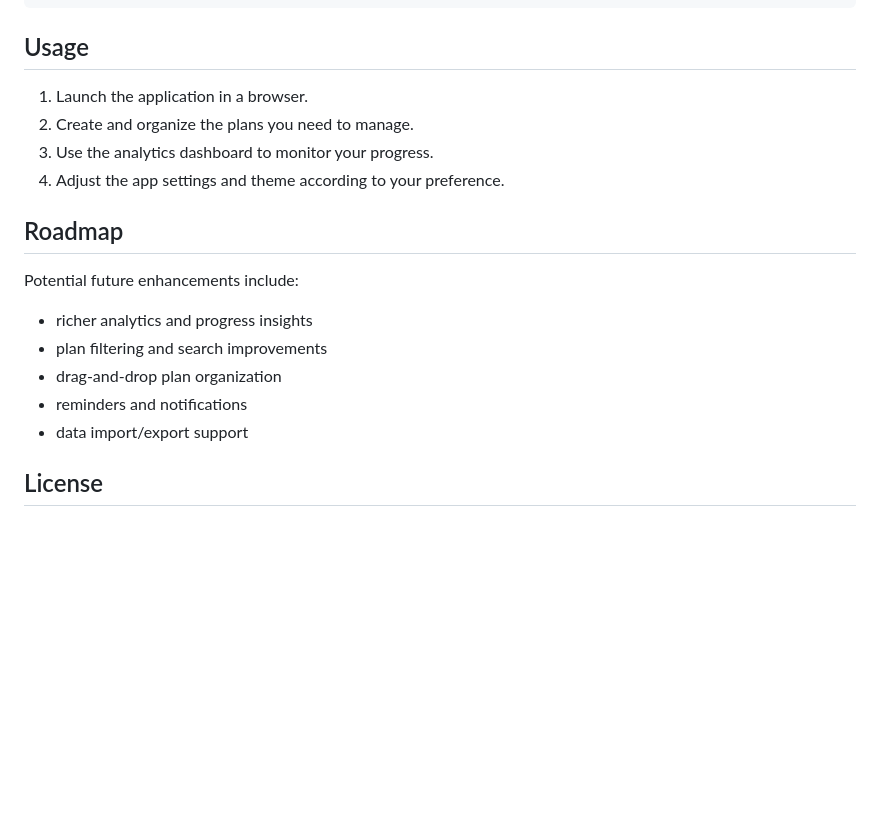
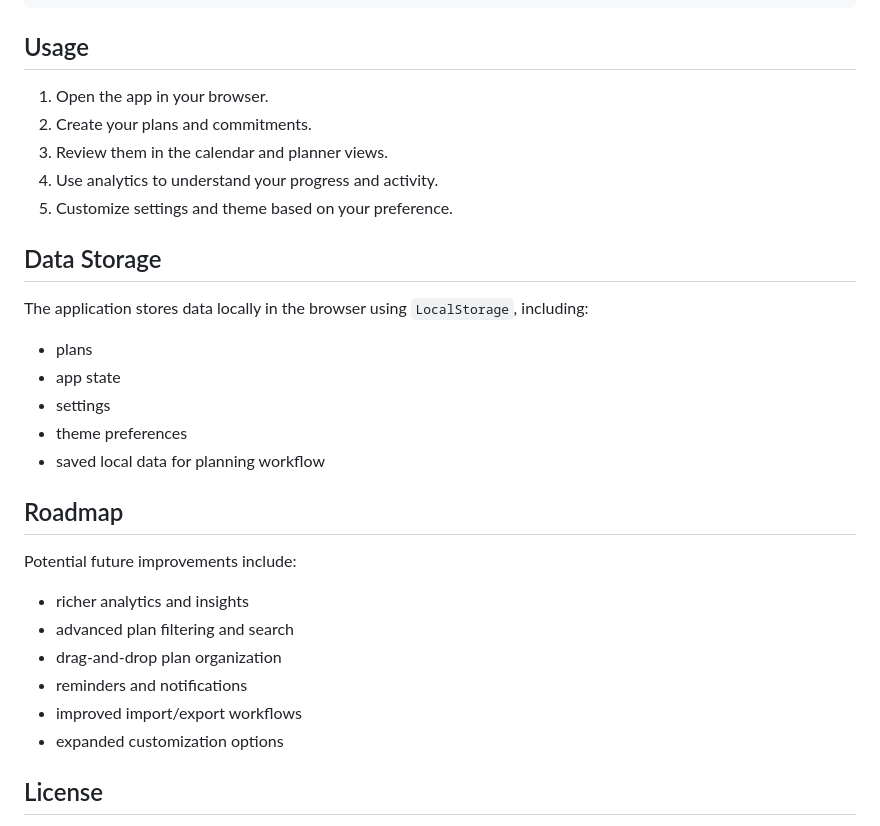
Before and after one commit to AR2BJ/life-planner, a Markdown page: README.md, the part around one of its changes. Rendered like a GitHub page; blank space fills up the shorter version.

```diff
--- a/README.md
+++ b/README.md
@@ -146,20 +189,32 @@ npm run preview
 
 ## Usage
 
-1. Launch the application in a browser.
-2. Create and organize the plans you need to manage.
-3. Use the analytics dashboard to monitor your progress.
-4. Adjust the app settings and theme according to your preference.
+1. Open the app in your browser.
+2. Create your plans and commitments.
+3. Review them in the calendar and planner views.
+4. Use analytics to understand your progress and activity.
+5. Customize settings and theme based on your preference.
+
+## Data Storage
+
+The application stores data locally in the browser using `LocalStorage`, including:
+
+- plans
+- app state
+- settings
+- theme preferences
+- saved local data for planning workflow
 
 ## Roadmap
 
-Potential future enhancements include:
+Potential future improvements include:
 
-- richer analytics and progress insights
-- plan filtering and search improvements
+- richer analytics and insights
+- advanced plan filtering and search
 - drag-and-drop plan organization
 - reminders and notifications
-- data import/export support
+- improved import/export workflows
+- expanded customization options
 
 ## License
 
```
Also changed, not shown: other parts of README.md (+75 -32 lines).
